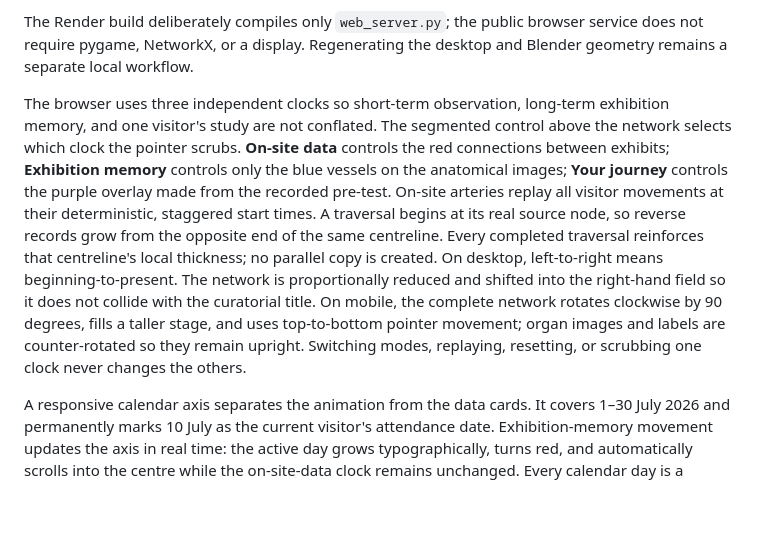
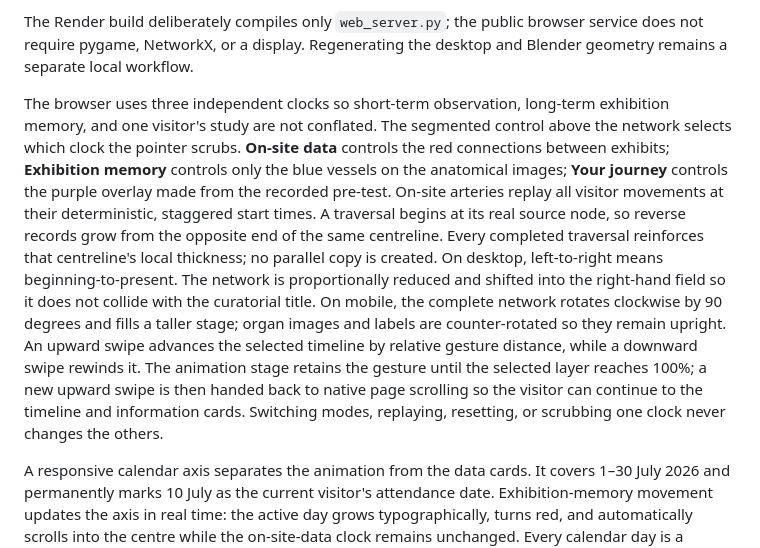
Before and after one commit to liguming9/GrowthNetwork, a Markdown page: README.md, the part around the change. GitHub-like rendering; blank space fills up the shorter version.

```diff
--- a/README.md
+++ b/README.md
@@ -105,7 +105,7 @@ The repository includes `render.yaml` and `.python-version`. Render can therefor
 
 The Render build deliberately compiles only `web_server.py`; the public browser service does not require pygame, NetworkX, or a display. Regenerating the desktop and Blender geometry remains a separate local workflow.
 
-The browser uses three independent clocks so short-term observation, long-term exhibition memory, and one visitor's study are not conflated. The segmented control above the network selects which clock the pointer scrubs. **On-site data** controls the red connections between exhibits; **Exhibition memory** controls only the blue vessels on the anatomical images; **Your journey** controls the purple overlay made from the recorded pre-test. On-site arteries replay all visitor movements at their deterministic, staggered start times. A traversal begins at its real source node, so reverse records grow from the opposite end of the same centreline. Every completed traversal reinforces that centreline's local thickness; no parallel copy is created. On desktop, left-to-right means beginning-to-present. The network is proportionally reduced and shifted into the right-hand field so it does not collide with the curatorial title. On mobile, the complete network rotates clockwise by 90 degrees, fills a taller stage, and uses top-to-bottom pointer movement; organ images and labels are counter-rotated so they remain upright. Switching modes, replaying, resetting, or scrubbing one clock never changes the others.
+The browser uses three independent clocks so short-term observation, long-term exhibition memory, and one visitor's study are not conflated. The segmented control above the network selects which clock the pointer scrubs. **On-site data** controls the red connections between exhibits; **Exhibition memory** controls only the blue vessels on the anatomical images; **Your journey** controls the purple overlay made from the recorded pre-test. On-site arteries replay all visitor movements at their deterministic, staggered start times. A traversal begins at its real source node, so reverse records grow from the opposite end of the same centreline. Every completed traversal reinforces that centreline's local thickness; no parallel copy is created. On desktop, left-to-right means beginning-to-present. The network is proportionally reduced and shifted into the right-hand field so it does not collide with the curatorial title. On mobile, the complete network rotates clockwise by 90 degrees and fills a taller stage; organ images and labels are counter-rotated so they remain upright. An upward swipe advances the selected timeline by relative gesture distance, while a downward swipe rewinds it. The animation stage retains the gesture until the selected layer reaches 100%; a new upward swipe is then handed back to native page scrolling so the visitor can continue to the timeline and information cards. Switching modes, replaying, resetting, or scrubbing one clock never changes the others.
 
 A responsive calendar axis separates the animation from the data cards. It covers 1–30 July 2026 and permanently marks 10 July as the current visitor's attendance date. Exhibition-memory movement updates the axis in real time: the active day grows typographically, turns red, and automatically scrolls into the centre while the on-site-data clock remains unchanged. Every calendar day is a button: selecting it immediately shows the blue anatomical-memory accumulation for that date. Both animation timelines remain accessible in the Growth controls card, with independent play/reset actions and a shared 0.5×/1×/2× playback speed. Canvas rendering uses real high-DPI pixels capped at devicePixelRatio 3.
 
```
